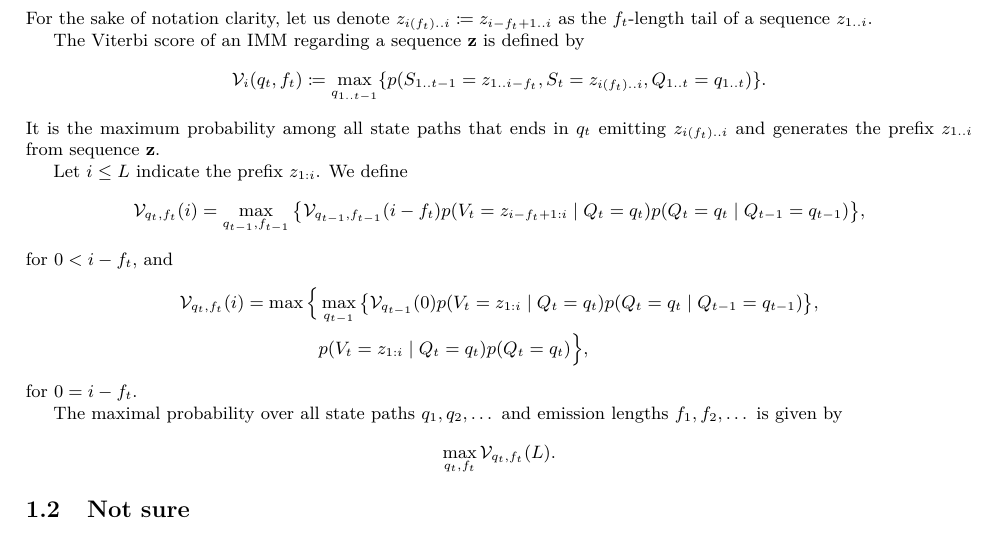
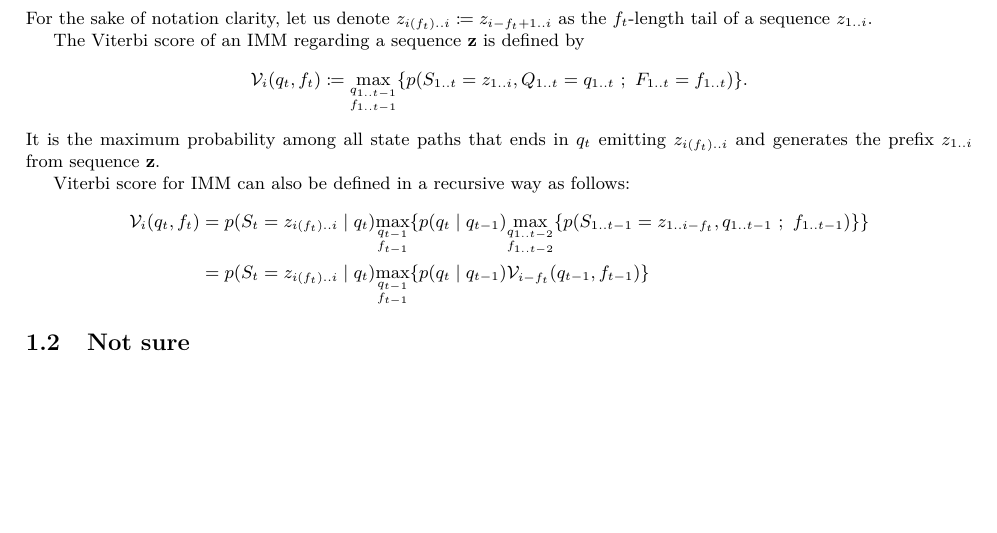
Before and after one commit to EBI-Metagenomics/protein-hmm, a LaTeX document (theory/main.tex, which reads theory/model.tex): part of page 3 of 8, cut so that both start at the same text, the shorter picture padded with empty space. Compiled offline with XeLaTeX.

Commit message:
viterbi for IMM

```diff
--- a/theory/main.tex
+++ b/theory/main.tex
@@ -38,6 +38,7 @@
 \newcommand{\eqdef}{\coloneqq}
 \newcommand{\viterbi}{\mathcal{V}}
 \newcommand*{\umax}[1]{\underset{#1}{\max}}%
+\newcommand*{\uumax}[2]{\underset{\substack{#1\\#2}}{\max}}%
 
 \begin{document}
 
--- a/theory/model.tex
+++ b/theory/model.tex
@@ -105,43 +105,32 @@ $f_t$-length tail of a sequence $z_{1..i}$.
 
 The Viterbi score of an IMM regarding a sequence $\arr{z}$ is defined by
 \begin{equation*}
-  \viterbi_{i}(q_t,f_t) \eqdef \umax{q_{1..t-1}} \{ p(S_{1..{t-1}}=z_{1..{i-f_t}},
-                                                    S_t=z_{i(f_t)..i}, Q_{1..t}=q_{1..t}) \}.
+  \viterbi_{i}(q_t,f_t) \eqdef \umax{\substack{q_{1..t-1}\\f_{1..t-1}}}
+    \{ p(S_{1..t}=z_{1..i}, Q_{1..t}=q_{1..t} ~;~ F_{1..t}=f_{1..t}) \}.
 \end{equation*}
 It is the maximum probability among all state paths that ends in
 $q_t$ emitting $z_{i(f_t)..i}$ and generates the prefix $z_{1..i}$ from sequence $\arr{z}$.
 
-Let $i \leq L$ indicate the prefix $z_{1:i}$.
-We define
-\begin{align*}
-  \mathcal{V}_{q_t,f_t}(i) =
-  \max_{q_{t-1}, f_{t-1}}
-  \big\{
-    \mathcal{V}_{q_{t-1},f_{t-1}}(i-f_t) p(V_t=z_{i-f_t+1:i} \gv Q_t=q_t) p(Q_t=q_t \gv
-    Q_{t-1}=q_{t-1})
-  \big\},
-\end{align*}
-for $0 < i - f_t$,
-and
-\begin{align*}
-  \mathcal{V}_{q_t,f_t}(i) =
-  \max
-  \Big\{
-    &\max_{q_{t-1}}
-    \big\{
-      \mathcal{V}_{q_{t-1}}(0) p(V_t=z_{1:i} \gv Q_t=q_t) p(Q_t=q_t \gv
-      Q_{t-1}=q_{t-1})
-    \big\},\\
-    &p(V_t=z_{1:i} \gv Q_t=q_t) p(Q_t=q_t)
-  \Big\},
-\end{align*}
-for $0 = i - f_t$.
-
-The maximal probability over all state paths $q_1, q_2, \dots$ and emission lengths $f_1, f_2,
-\dots$ is given by
-\begin{align*}
-  \max_{q_t, f_t}\mathcal{V}_{q_t,f_t}(L).
-\end{align*}
+Viterbi score for IMM can also be defined in a recursive way as follows:
+\begin{equation*}
+  \begin{split}
+    \viterbi_{i}(q_t,f_t)
+    &= p(S_t=z_{i(f_t)..i} \gv q_t)
+      \uumax{q_{t-1}}{f_{t-1}}
+      \{
+        p(q_t \gv q_{t-1})
+        \uumax{q_{1..t-2}}{f_{1..t-2}}
+        \{
+          p(S_{1..t-1}=z_{1..i-f_t}, q_{1..t-1} ~;~ f_{1..t-1})
+        \}
+      \}\\
+    &= p(S_t=z_{i(f_t)..i} \gv q_t)
+      \uumax{q_{t-1}}{f_{t-1}}
+      \{
+        p(q_t \gv q_{t-1}) \viterbi_{i-f_t}(q_{t-1},f_{t-1})
+      \}
+  \end{split}
+\end{equation*}
 
 \subsection{Not sure}
 
```
